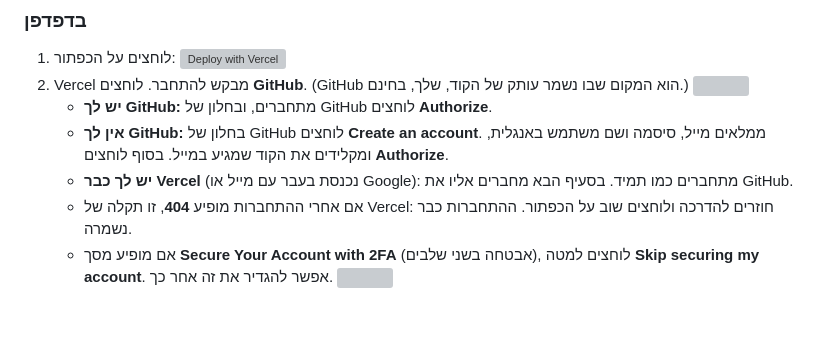
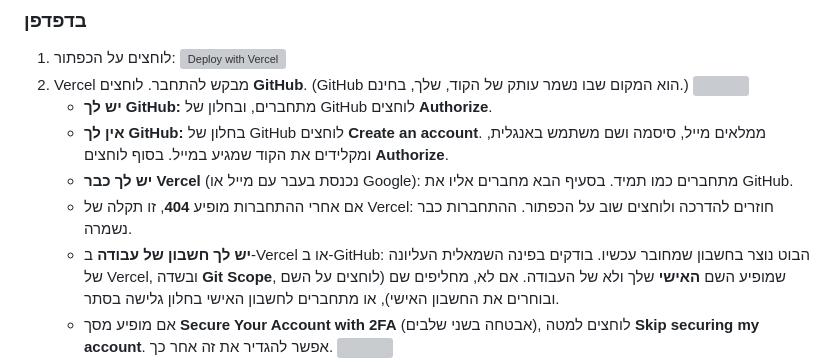
Before and after one commit to roshilabs-hq/telegram-assistant, a Markdown page: steps/03-deploy.md, the part around one of its changes. Rendered like a GitHub page; blank space fills up the shorter version; grey boxes are pictures that could not be loaded.

```diff
--- a/steps/03-deploy.md
+++ b/steps/03-deploy.md
@@ -29,4 +29,5 @@ check: deploy
    - **אין לך GitHub:** בחלון של GitHub לוחצים **Create an account**. ממלאים מייל, סיסמה ושם משתמש באנגלית, ומקלידים את הקוד שמגיע במייל. בסוף לוחצים **Authorize**.
    - **יש לך כבר Vercel** (נכנסת בעבר עם מייל או Google): מתחברים כמו תמיד. בסעיף הבא מחברים אליו את GitHub.
    - אם אחרי ההתחברות מופיע **404**, זו תקלה של Vercel: חוזרים להדרכה ולוחצים שוב על הכפתור. ההתחברות כבר נשמרה.
+   - **יש לך חשבון של עבודה** ב-Vercel או ב-GitHub: הבוט נוצר בחשבון שמחובר עכשיו. בודקים בפינה השמאלית העליונה של Vercel, ובשדה **Git Scope**, שמופיע השם **האישי** שלך ולא של העבודה. אם לא, מחליפים שם (לוחצים על השם ובוחרים את החשבון האישי), או מתחברים לחשבון האישי בחלון גלישה בסתר.
    - אם מופיע מסך **Secure Your Account with 2FA** (אבטחה בשני שלבים), לוחצים למטה **Skip securing my account**. אפשר להגדיר את זה אחר כך. ![](docs/img/deploy-2fa.png)
```
Also changed, not shown: other parts of steps/03-deploy.md (+1 -1 lines), docs/browser.md (+2 -1 lines).
